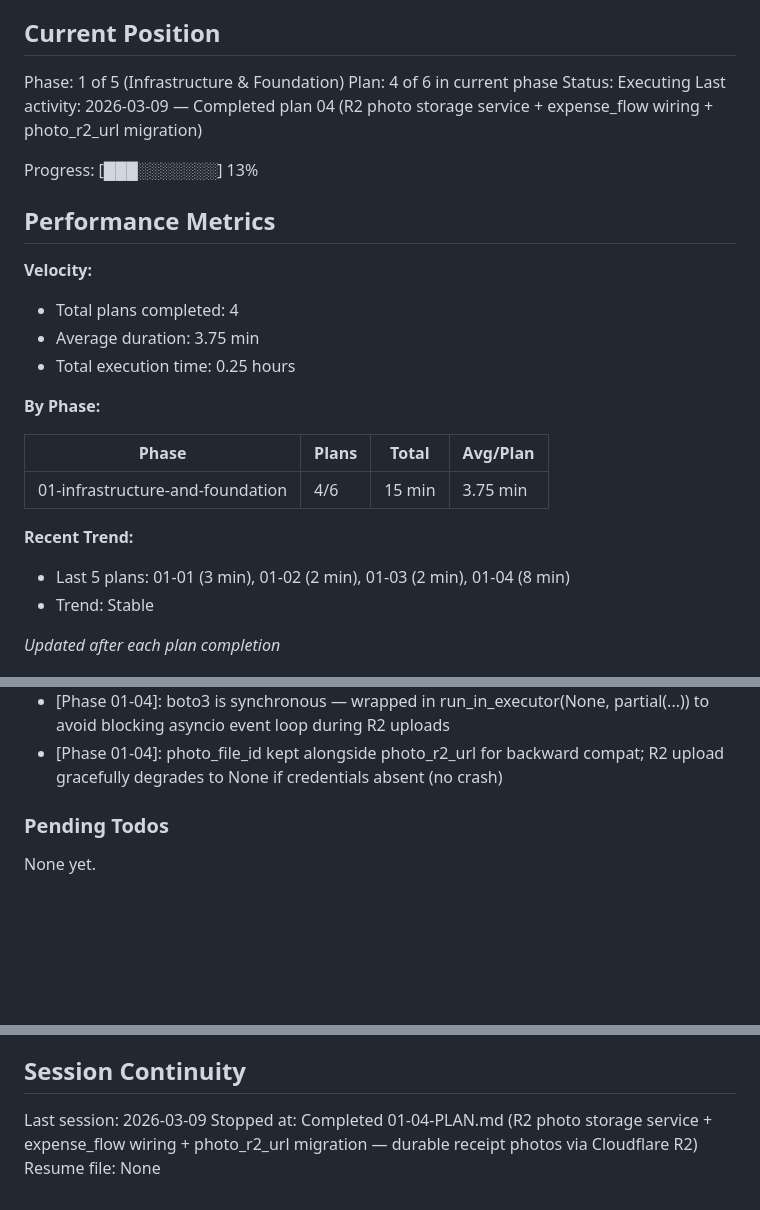
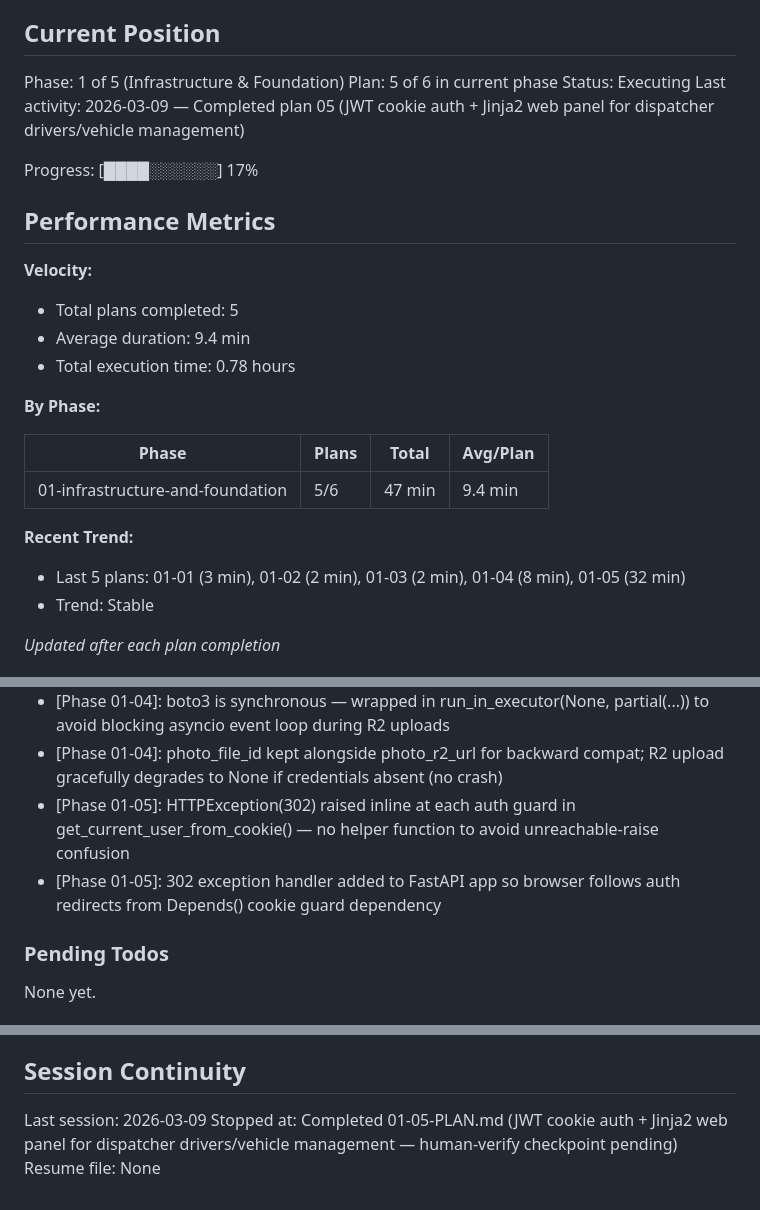
Before and after one commit to osmagulov/freight-tms, a Markdown page: .planning/STATE.md, 3 parts joined by grey strips. Rendered like a GitHub page; blank space fills up the shorter version.

Commit message:
docs(01-05): complete web panel plan — JWT auth + Jinja2 dispatcher panel
Co-Authored-By: Claude Sonnet 4.6 <noreply@anthropic.com>

```diff
--- a/.planning/STATE.md
+++ b/.planning/STATE.md
@@ -10,27 +10,27 @@ See: .planning/PROJECT.md (updated 2026-03-08)
 ## Current Position
 
 Phase: 1 of 5 (Infrastructure & Foundation)
-Plan: 4 of 6 in current phase
+Plan: 5 of 6 in current phase
 Status: Executing
-Last activity: 2026-03-09 — Completed plan 04 (R2 photo storage service + expense_flow wiring + photo_r2_url migration)
+Last activity: 2026-03-09 — Completed plan 05 (JWT cookie auth + Jinja2 web panel for dispatcher drivers/vehicle management)
 
-Progress: [███░░░░░░░] 13%
+Progress: [████░░░░░░] 17%
 
 ## Performance Metrics
 
 **Velocity:**
-- Total plans completed: 4
-- Average duration: 3.75 min
-- Total execution time: 0.25 hours
+- Total plans completed: 5
+- Average duration: 9.4 min
+- Total execution time: 0.78 hours
 
 **By Phase:**
 
 | Phase | Plans | Total | Avg/Plan |
 |-------|-------|-------|----------|
-| 01-infrastructure-and-foundation | 4/6 | 15 min | 3.75 min |
+| 01-infrastructure-and-foundation | 5/6 | 47 min | 9.4 min |
 
 **Recent Trend:**
-- Last 5 plans: 01-01 (3 min), 01-02 (2 min), 01-03 (2 min), 01-04 (8 min)
+- Last 5 plans: 01-01 (3 min), 01-02 (2 min), 01-03 (2 min), 01-04 (8 min), 01-05 (32 min)
 - Trend: Stable
 
 *Updated after each plan completion*
@@ -56,6 +56,8 @@ Recent decisions affecting current work:
 - [01-03]: FSM persistence now complete across all 5 ConversationHandlers; bot conversation state survives Railway redeployments
 - [Phase 01-04]: boto3 is synchronous — wrapped in run_in_executor(None, partial(...)) to avoid blocking asyncio event loop during R2 uploads
 - [Phase 01-04]: photo_file_id kept alongside photo_r2_url for backward compat; R2 upload gracefully degrades to None if credentials absent (no crash)
+- [Phase 01-05]: HTTPException(302) raised inline at each auth guard in get_current_user_from_cookie() — no helper function to avoid unreachable-raise confusion
+- [Phase 01-05]: 302 exception handler added to FastAPI app so browser follows auth redirects from Depends() cookie guard dependency
 
 ### Pending Todos
 
@@ -70,5 +72,5 @@ None yet.
 ## Session Continuity
 
 Last session: 2026-03-09
-Stopped at: Completed 01-04-PLAN.md (R2 photo storage service + expense_flow wiring + photo_r2_url migration — durable receipt photos via Cloudflare R2)
+Stopped at: Completed 01-05-PLAN.md (JWT cookie auth + Jinja2 web panel for dispatcher drivers/vehicle management — human-verify checkpoint pending)
 Resume file: None
```
Also changed, not shown: 1 other file.
